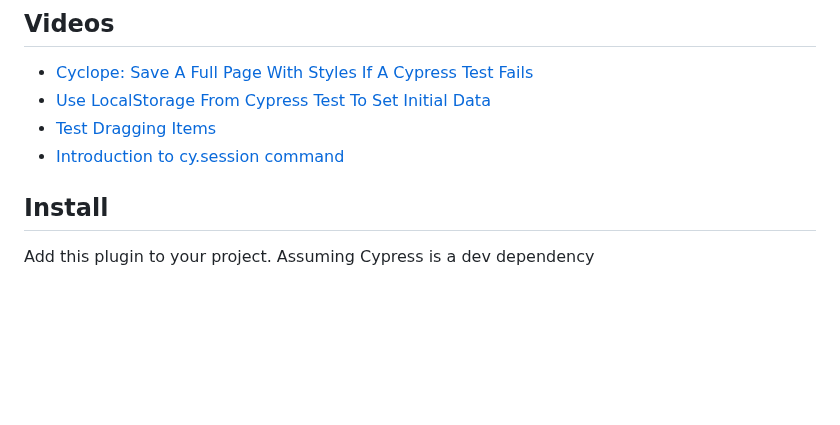
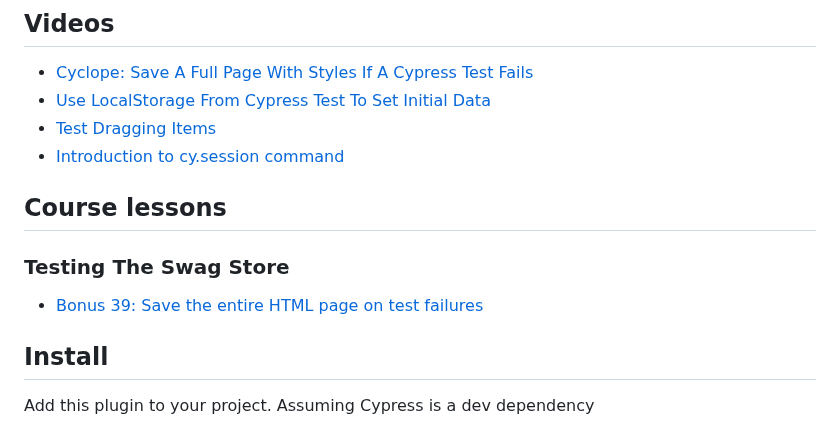
Before and after one commit to bahmutov/cyclope, a Markdown page: README.md, the part around the change. GitHub-like rendering; blank space fills up the shorter version.

Commit message:
add link to the course lesson

```diff
--- a/README.md
+++ b/README.md
@@ -14,6 +14,12 @@
 - [Use LocalStorage From Cypress Test To Set Initial Data](https://youtu.be/KZqYqsjgKco)
 - [Test Dragging Items](https://youtu.be/mmKOSQxQwEU)
 - [Introduction to cy.session command](https://youtu.be/DlGQEQ2q35w)
+
+## Course lessons
+
+### Testing The Swag Store
+
+- [Bonus 39: Save the entire HTML page on test failures](https://cypress.tips/courses/swag-store/lessons/bonus39)
 
 ## Install
 
```
